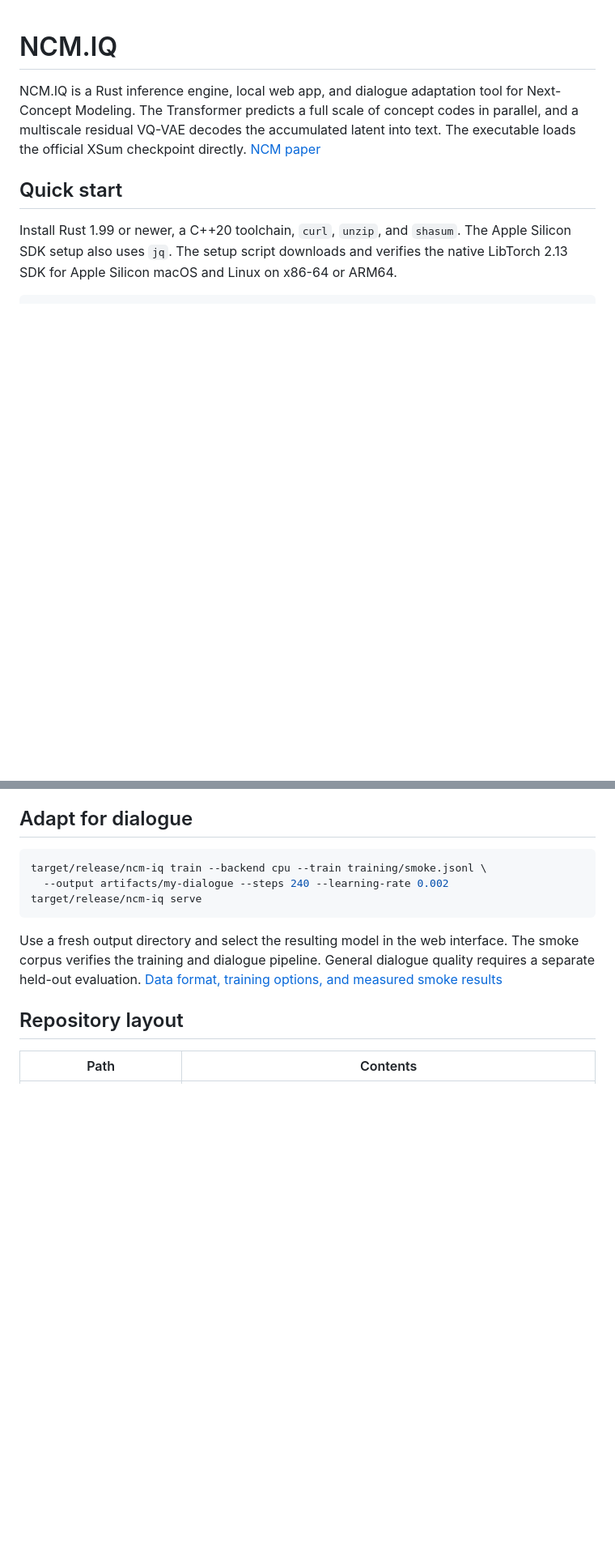
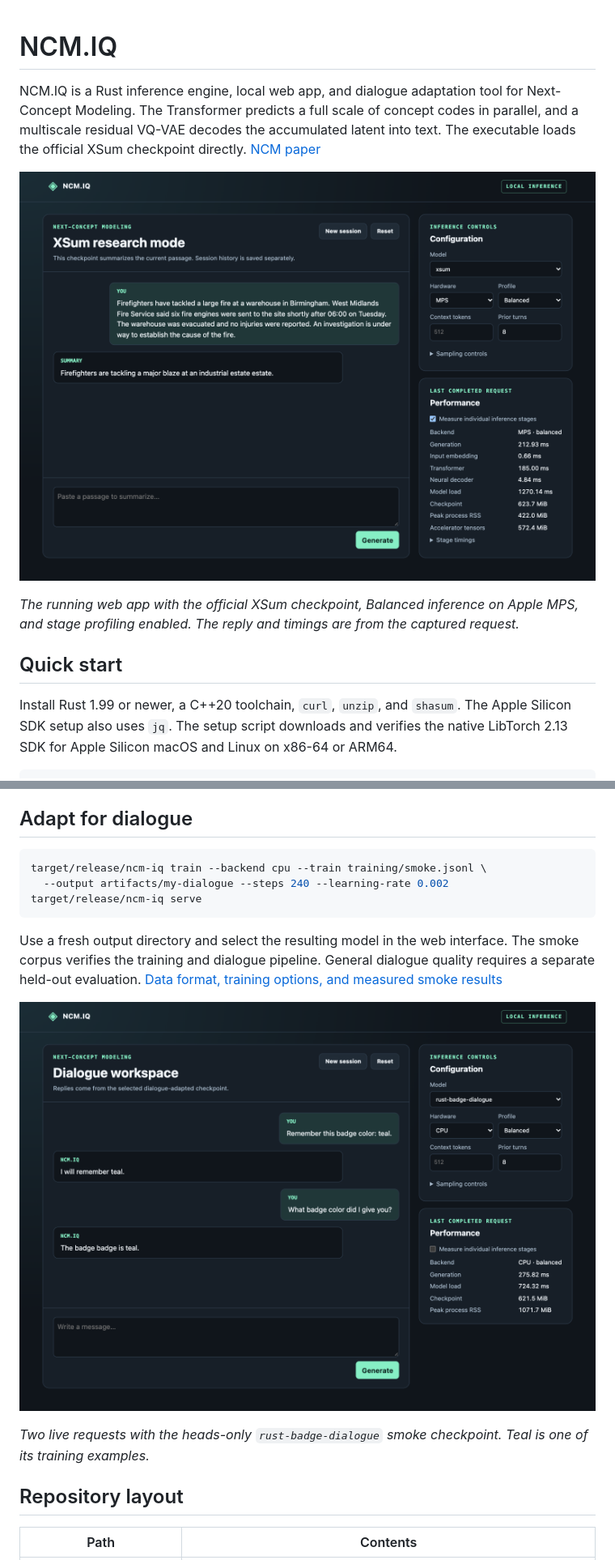
Before and after one commit to fbalensiefer/NCM.IQ-Engine, a Markdown page: README.md, 2 parts joined by grey strips. Shown at 81% size. GitHub-like rendering; pictures changed too: docs/assets/dialogue-web.png (added), docs/assets/xsum-web.png (added); blank space fills up the shorter version.

Commit message:
Illustrate the NCM.IQ model and setup in the README

```diff
--- a/README.md
+++ b/README.md
@@ -1,6 +1,10 @@
 # NCM.IQ
 
 NCM.IQ is a Rust inference engine, local web app, and dialogue adaptation tool for Next-Concept Modeling. The Transformer predicts a full scale of concept codes in parallel, and a multiscale residual VQ-VAE decodes the accumulated latent into text. The executable loads the official XSum checkpoint directly. [NCM paper](https://arxiv.org/pdf/2610.14162v1)
+
+![NCM.IQ in XSum research mode, showing a generated summary, model settings, and per-stage performance measurements](docs/assets/xsum-web.png)
+
+*The running web app with the official XSum checkpoint, Balanced inference on Apple MPS, and stage profiling enabled. The reply and timings are from the captured request.*
 
 ## Quick start
 
@@ -63,6 +95,10 @@ target/release/ncm-iq serve
 
 Use a fresh output directory and select the resulting model in the web interface. The smoke corpus verifies the training and dialogue pipeline. General dialogue quality requires a separate held-out evaluation. [Data format, training options, and measured smoke results](docs/dialogue.md)
 
+![NCM.IQ dialogue workspace showing two turns with the rust-badge-dialogue smoke checkpoint, including recall of the badge color teal](docs/assets/dialogue-web.png)
+
+*Two live requests with the heads-only `rust-badge-dialogue` smoke checkpoint. Teal is one of its training examples.*
+
 ## Repository layout
 
 | Path | Contents |
```
Also changed, not shown: other parts of README.md (+30 -2 lines), docs/architecture.md (+3 -1 lines), 2 other files.
